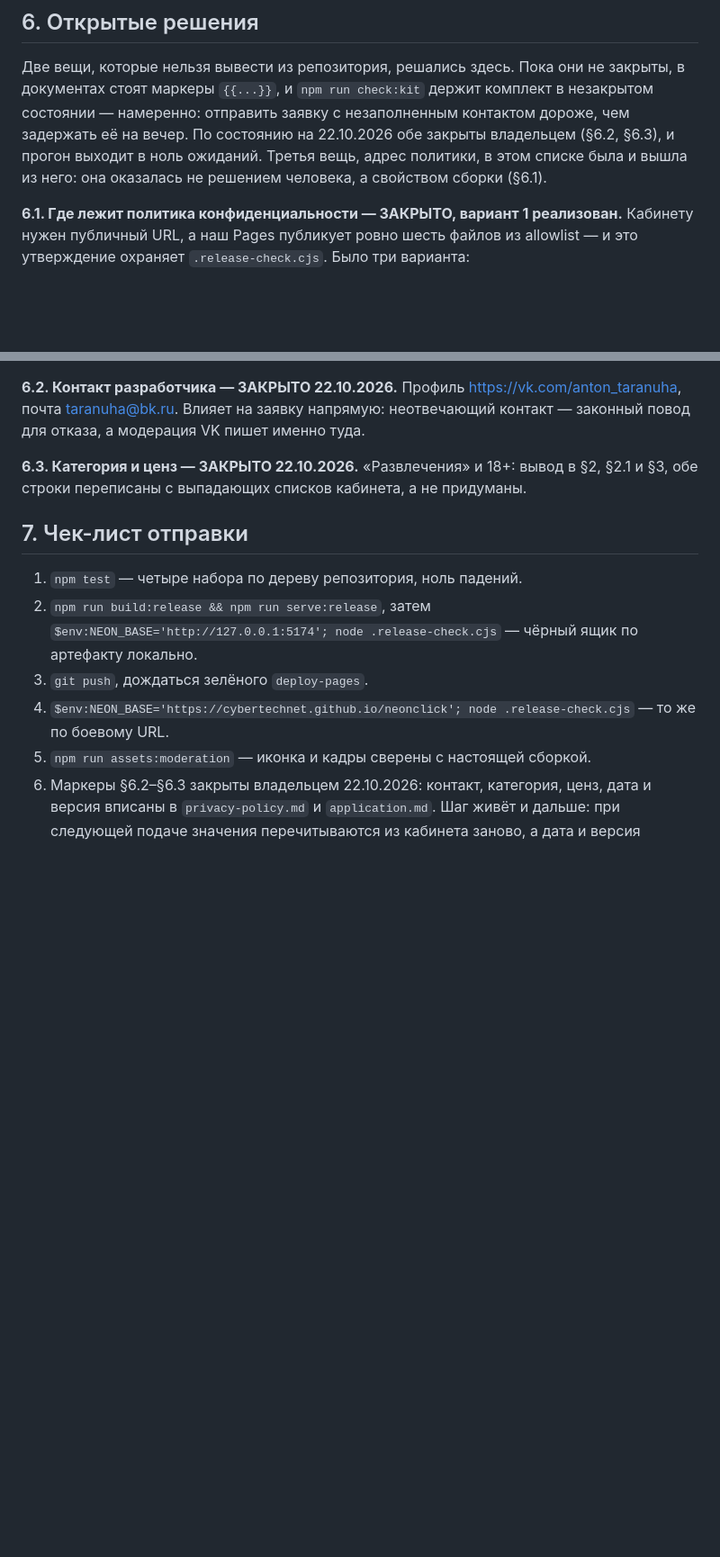
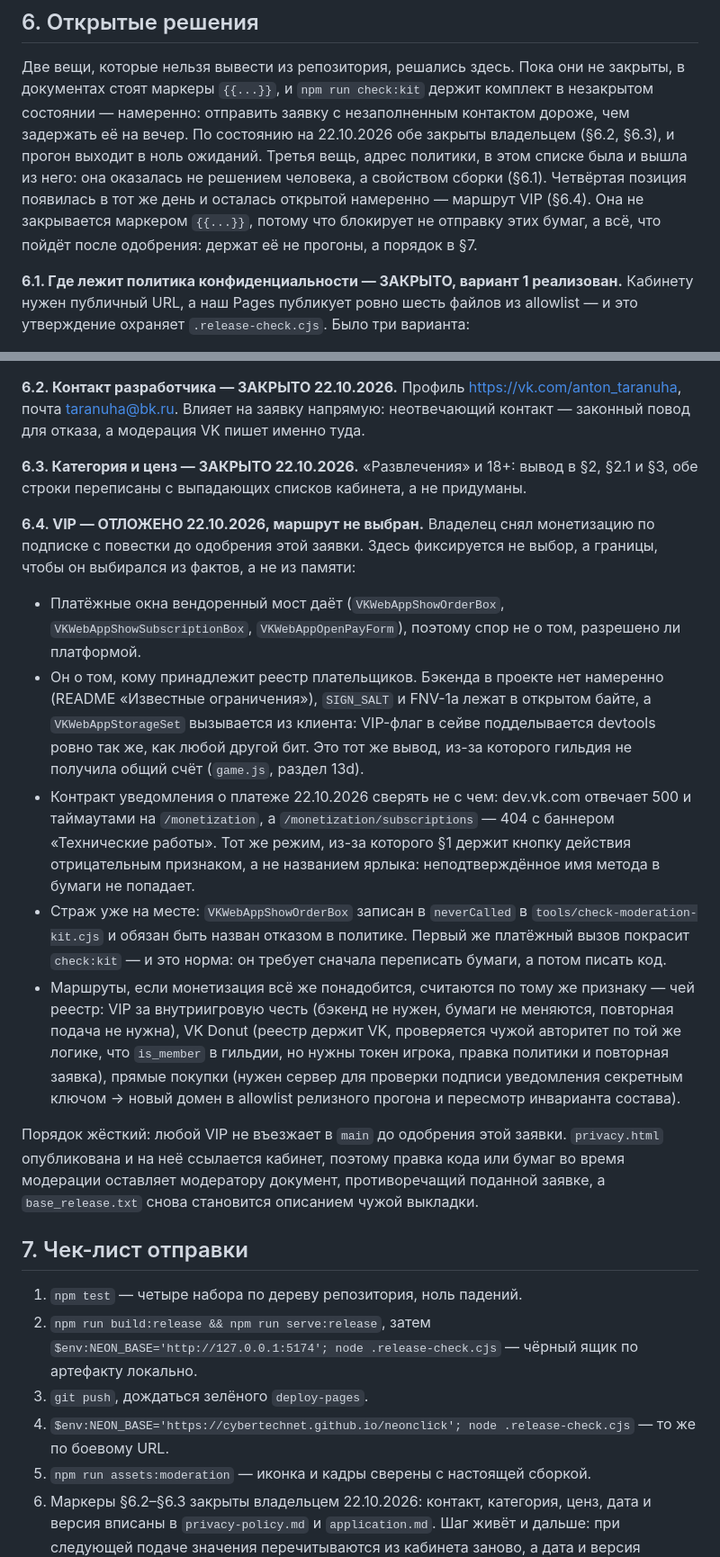
Before and after one commit to CyberTechNET/neonclick, a Markdown page: assets/moderation/application.md, 2 parts joined by grey strips. Shown at 90% size. GitHub-like rendering; blank space fills up the shorter version.

Commit message:
VIP записан открытым решением в досье: §6.4 границы, §7 п.11 порядок
Владелец отложил монетизацию до одобрения заявки и не выбрал маршрут. Решение
зафиксировано в бумагах, а не в переписке, потому что память живёт неделю, а
следующая заявка перечитывается заново.

§6.4 держит не выбор, а границы, из которых он будет выбран: платёжные окна
вендоренный мост даёт (VKWebAppShowOrderBox, ShowSubscriptionBox, OpenPayForm —
вытащено из vk-bridge.3.0.2.js), спора нет об авторитете реестра плательщиков
(бэкенда нет намеренно, SIGN_SALT и FNV-1a в открытом байте, StorageSet из
клиента), контракт уведомления о платеже 22.10 сверить не с чем (dev.vk.com:
500/таймауты на /monetization, 404 + «Технические работы» на
/monetization/subscriptions), страж уже стоит (neverCalled в check-moderation-kit).

§7 п.11 держит порядок: до одобрения в main не въезжает ничего платёжного,
потому что privacy.html опубликована и на неё ссылается кабинет.

Итог §6: 3 закрыты, 1 отложено осознанно — и это единственная открытая позиция,
которую не закрывает маркер {{...}}.

check:kit 130 ok / 0 fail / 0 ждёт; check:copy 154/0; negctl 33/33;
negctl:policy 6/0. Артефакт не тронут: досье стоит в FOREIGN, публикация и
base_release.txt не меняются.

```diff
--- a/assets/moderation/application.md
+++ b/assets/moderation/application.md
@@ -342,7 +342,10 @@
 контактом дороже, чем задержать её на вечер. По состоянию на 22.10.2026 обе
 закрыты владельцем (§6.2, §6.3), и прогон выходит в ноль ожиданий. Третья вещь,
 адрес политики, в этом списке была и вышла из него: она оказалась не решением
-человека, а свойством сборки (§6.1).
+человека, а свойством сборки (§6.1). Четвёртая позиция появилась в тот же день и
+осталась открытой намеренно — маршрут VIP (§6.4). Она не закрывается маркером
+`{{...}}`, потому что блокирует не отправку этих бумаг, а всё, что пойдёт после
+одобрения: держат её не прогоны, а порядок в §7.
 
 **6.1. Где лежит политика конфиденциальности — ЗАКРЫТО, вариант 1 реализован.**
 Кабинету нужен публичный URL, а наш Pages публикует ровно шесть файлов из allowlist —
@@ -377,6 +380,40 @@ https://vk.com/anton_taranuha, почта taranuha@bk.ru. Влияет на за
 **6.3. Категория и ценз — ЗАКРЫТО 22.10.2026.** «Развлечения» и 18+: вывод в §2,
 §2.1 и §3, обе строки переписаны с выпадающих списков кабинета, а не придуманы.
 
+**6.4. VIP — ОТЛОЖЕНО 22.10.2026, маршрут не выбран.** Владелец снял монетизацию по
+подписке с повестки до одобрения этой заявки. Здесь фиксируется не выбор, а границы,
+чтобы он выбирался из фактов, а не из памяти:
+
+* Платёжные окна вендоренный мост даёт (`VKWebAppShowOrderBox`,
+  `VKWebAppShowSubscriptionBox`, `VKWebAppOpenPayForm`), поэтому спор не о том,
+  разрешено ли платформой.
+* Он о том, кому принадлежит реестр плательщиков. Бэкенда в проекте нет намеренно
+  (README «Известные ограничения»), `SIGN_SALT` и FNV-1a лежат в открытом байте, а
+  `VKWebAppStorageSet` вызывается из клиента: VIP-флаг в сейве подделывается devtools
+  ровно так же, как любой другой бит. Это тот же вывод, из-за которого гильдия не
+  получила общий счёт (`game.js`, раздел 13d).
+* Контракт уведомления о платеже 22.10.2026 сверять не с чем: dev.vk.com отвечает 500
+  и таймаутами на `/monetization`, а `/monetization/subscriptions` — 404 с баннером
+  «Технические работы». Тот же режим, из-за которого §1 держит кнопку действия
+  отрицательным признаком, а не названием ярлыка: неподтверждённое имя метода в
+  бумаги не попадает.
+* Страж уже на месте: `VKWebAppShowOrderBox` записан в `neverCalled` в
+  `tools/check-moderation-kit.cjs` и обязан быть назван отказом в политике. Первый же
+  платёжный вызов покрасит `check:kit` — и это норма: он требует сначала переписать
+  бумаги, а потом писать код.
+* Маршруты, если монетизация всё же понадобится, считаются по тому же признаку — чей
+  реестр: VIP за внутриигровую честь (бэкенд не нужен, бумаги не меняются, повторная
+  подача не нужна), VK Donut (реестр держит VK, проверяется чужой авторитет по той же
+  логике, что `is_member` в гильдии, но нужны токен игрока, правка политики и
+  повторная заявка), прямые покупки (нужен сервер для проверки подписи уведомления
+  секретным ключом → новый домен в allowlist релизного прогона и пересмотр инварианта
+  состава).
+
+Порядок жёсткий: любой VIP не въезжает в `main` до одобрения этой заявки.
+`privacy.html` опубликована и на неё ссылается кабинет, поэтому правка кода или
+бумаг во время модерации оставляет модератору документ, противоречащий поданной
+заявке, а `base_release.txt` снова становится описанием чужой выкладки.
+
 ## 7. Чек-лист отправки
 
 1. `npm test` — четыре набора по дереву репозитория, ноль падений.
```
Also changed, not shown: other parts of assets/moderation/application.md (+4 -0 lines).
